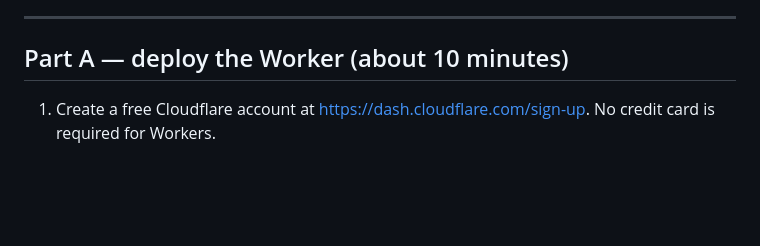
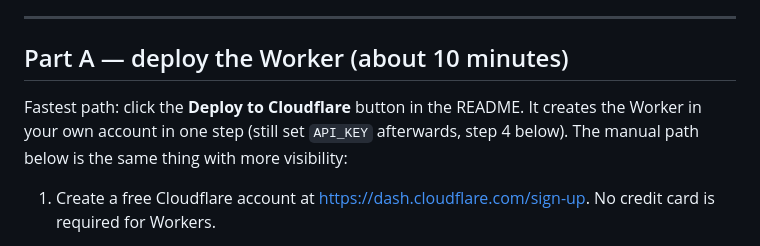
Before and after one commit to rhymeas/codecheck-api, a Markdown page: SETUP.md, the part around the change. Drawn GitHub-style; blank space fills up the shorter version.

```diff
--- a/SETUP.md
+++ b/SETUP.md
@@ -29,6 +29,10 @@ Total time: roughly 30–45 minutes. Cost: €0.
 ---
 
 ## Part A — deploy the Worker (about 10 minutes)
+
+Fastest path: click the **Deploy to Cloudflare** button in the README. It creates
+the Worker in your own account in one step (still set `API_KEY` afterwards, step
+4 below). The manual path below is the same thing with more visibility:
 
 1. Create a free Cloudflare account at <https://dash.cloudflare.com/sign-up>.
    No credit card is required for Workers.
```
Also changed, not shown: README.md (+6 -0 lines).
